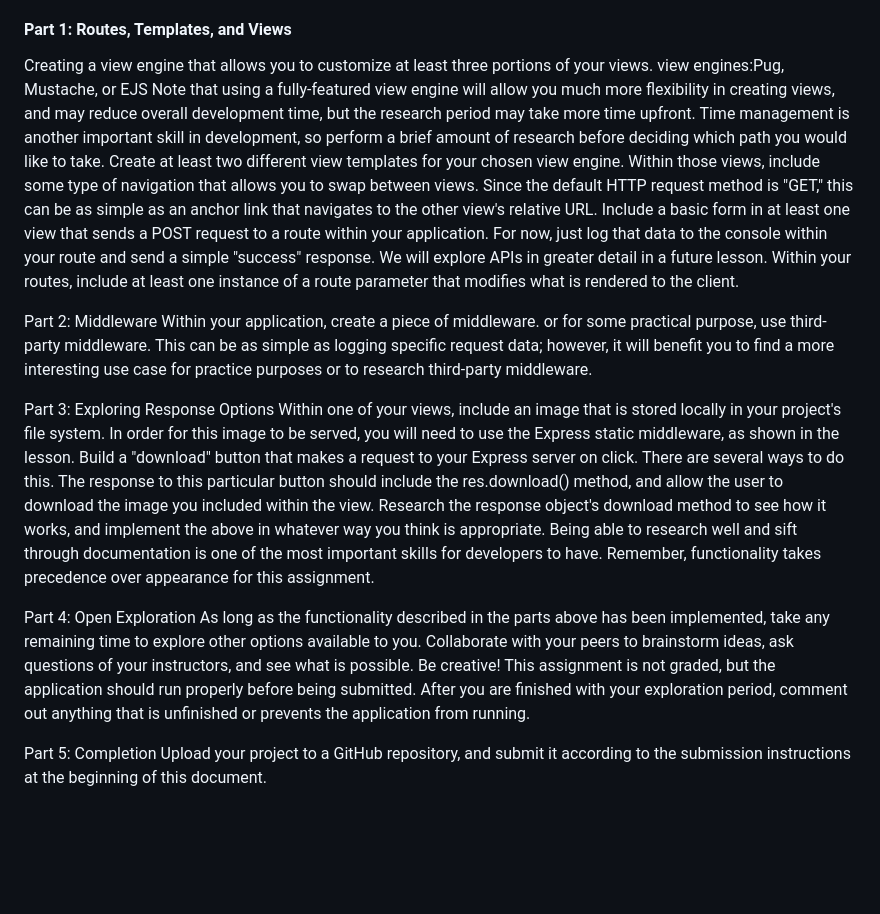
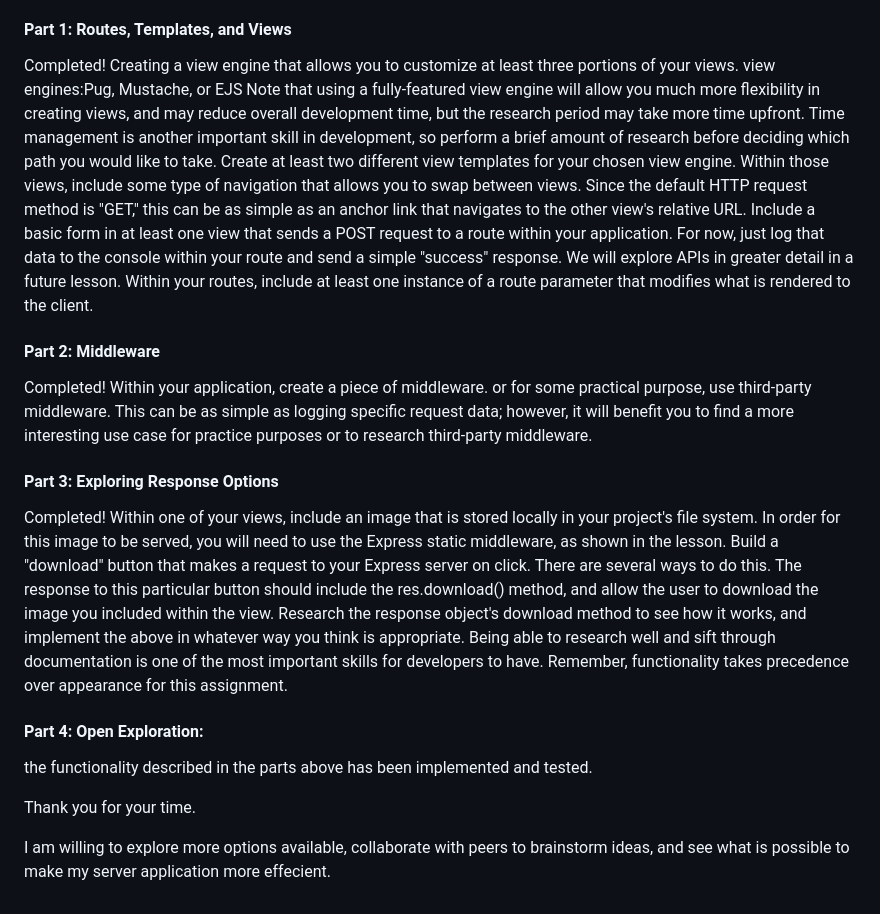
Before and after one commit to HichamBenkada/ALAB2_ExpressJS_Server, a Markdown page: ReadMe.md, the part around the change. Drawn GitHub-style; blank space fills up the shorter version.

Commit message:
Server Express Project is completed!

```diff
--- a/ReadMe.md
+++ b/ReadMe.md
@@ -16,7 +16,7 @@ This project is to use the knowledge of Express tools and techniques to construc
 - Use Git effectively.
 
 #### Part 1: Routes, Templates, and Views
-
+Completed!
 Creating a view engine that allows you to customize at least three portions of your views.
  view engines:Pug, Mustache, or EJS
 Note that using a fully-featured view engine will allow you much more flexibility in creating views, and may reduce overall development time, but the research period may take more time upfront. Time management is another important skill in development, so perform a brief amount of research before deciding which path you would like to take.
@@ -25,19 +25,22 @@ Within those views, include some type of navigation that allows you to swap betw
 Include a basic form in at least one view that sends a POST request to a route within your application. For now, just log that data to the console within your route and send a simple "success" response. We will explore APIs in greater detail in a future lesson.
 Within your routes, include at least one instance of a route parameter that modifies what is rendered to the client.
 
-Part 2: Middleware
+#### Part 2: Middleware
+Completed!
 Within your application, create a piece of middleware. or for some practical purpose, use third-party middleware. This can be as simple as logging specific request data; however, it will benefit you to find a more interesting use case for practice purposes or to research third-party middleware.
 
-Part 3: Exploring Response Options
+#### Part 3: Exploring Response Options
+Completed!
 Within one of your views, include an image that is stored locally in your project's file system. In order for this image to be served, you will need to use the Express static middleware, as shown in the lesson.
 Build a "download" button that makes a request to your Express server on click. There are several ways to do this.
 The response to this particular button should include the res.download() method, and allow the user to download the image you included within the view.
 Research the response object's download method to see how it works, and implement the above in whatever way you think is appropriate. Being able to research well and sift through documentation is one of the most important skills for developers to have.
 Remember, functionality takes precedence over appearance for this assignment.
 
-Part 4: Open Exploration
-As long as the functionality described in the parts above has been implemented, take any remaining time to explore other options available to you. Collaborate with your peers to brainstorm ideas, ask questions of your instructors, and see what is possible. Be creative!
-This assignment is not graded, but the application should run properly before being submitted. After you are finished with your exploration period,  comment out anything that is unfinished or prevents the application from running.
+#### Part 4: Open Exploration:
 
-Part 5: Completion
-Upload your project to a GitHub repository, and submit it according to the submission instructions at the beginning of this document.
+ the functionality described in the parts above has been implemented and tested.
+
+ Thank you for your time.
+
+ I am willing to explore more options available, collaborate with peers to brainstorm ideas, and see what is possible to make my server application more effecient.
```
